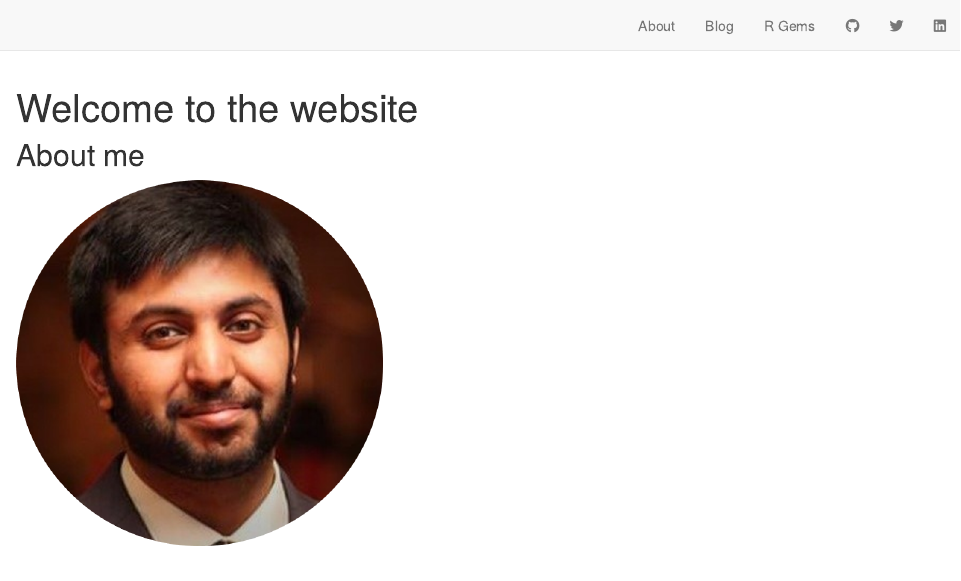
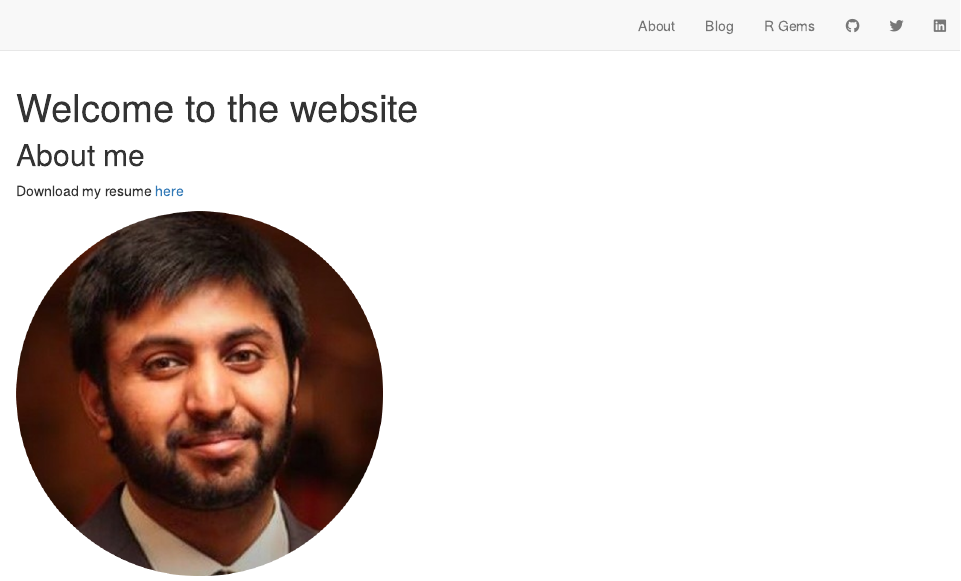
Before and after one commit to durraniu/udurrani_distill, an R Markdown document (index.Rmd): the page in a window 1100 px wide, from its top. Rendered offline with R 4.5, knitr and Pandoc, with nearby package versions; drawn as R Markdown's standard HTML page in place of the format the file asks for.

Commit message:
added resume

```diff
--- a/index.Rmd
+++ b/index.Rmd
@@ -15,8 +15,12 @@ knitr::opts_chunk$set(echo = FALSE)
 
 ## About me
 
+Download my resume [here](Umair_Durrani_Resume.pdf)
 
 ![](umair2.png){width=40%}
+
+
+<iframe src="https://umair.shinyapps.io/segmented_app_doc/" style="border: 2px solid black; width: 100%; height: 1000px;"></iframe>
 
 
 ## Research
```
Also changed, not shown: Umair_Durrani_Resume.pdf (added), 3 other files.
